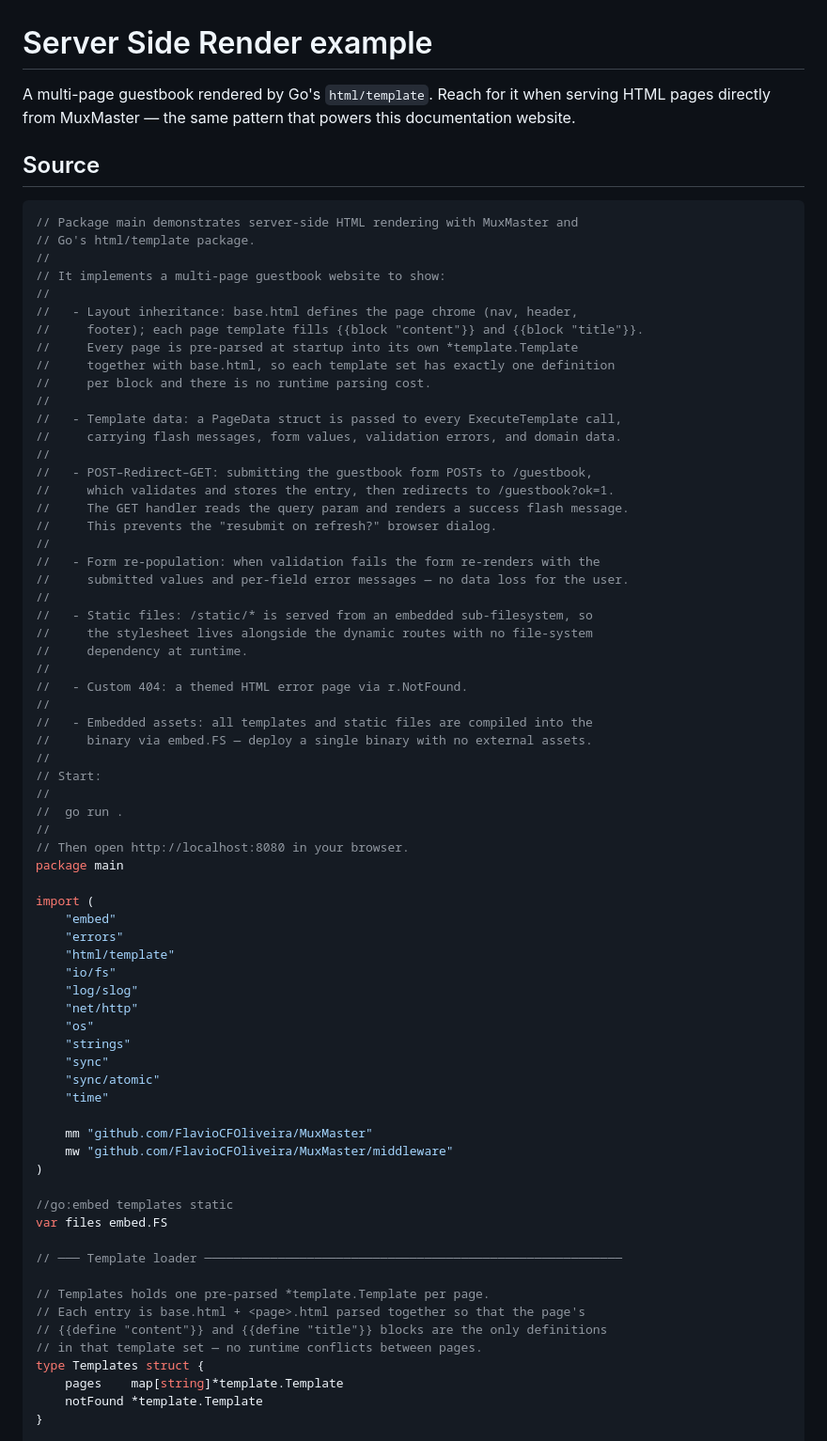
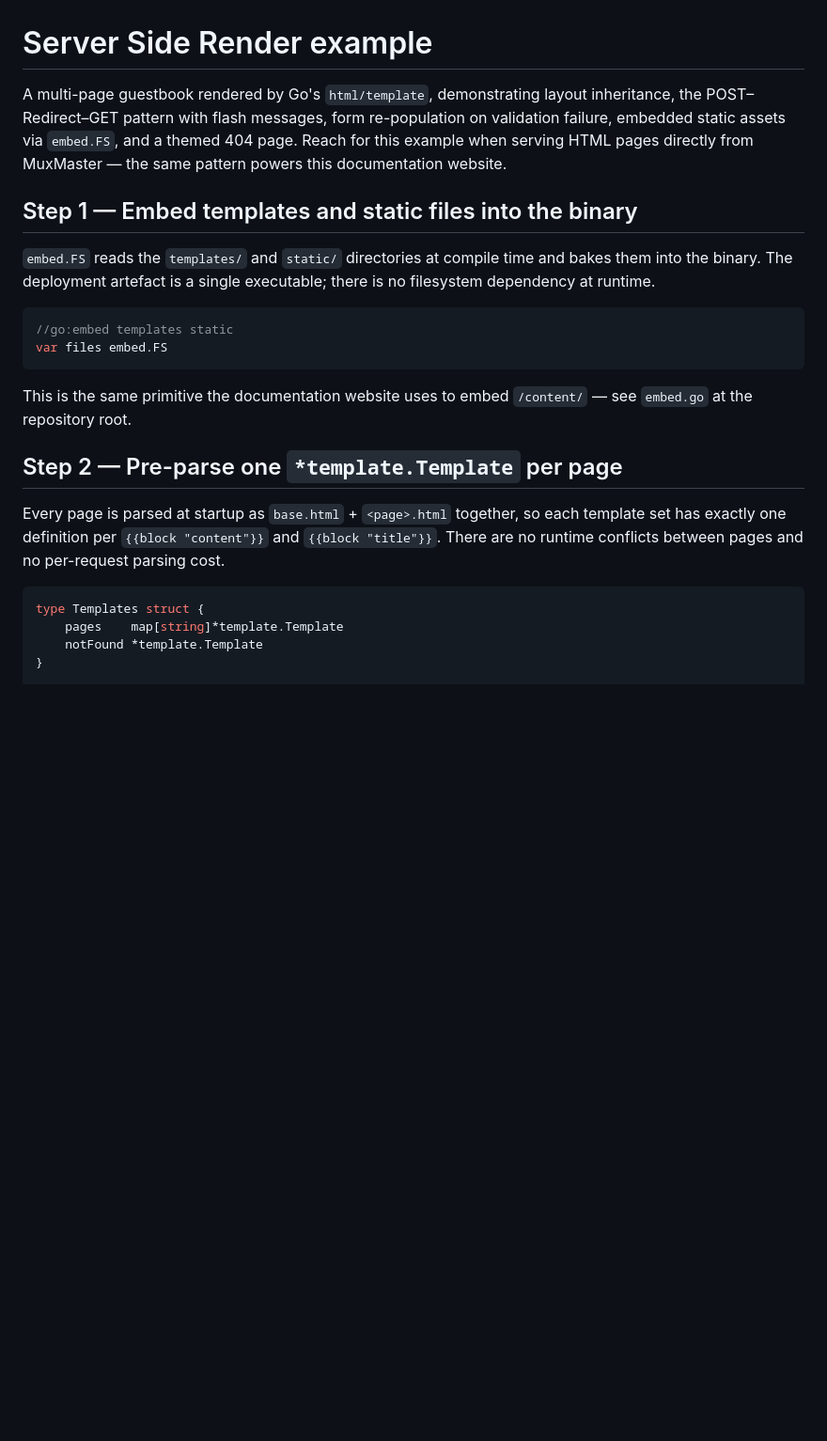
Before and after one commit to FlavioCFOliveira/MuxMasterWebsite, a Markdown page: content/examples/server-side-render.md, the part around one of its changes. Shown at 94% size. Drawn GitHub-style; blank space fills up the shorter version.

````diff
--- a/content/examples/server-side-render.md
+++ b/content/examples/server-side-render.md
@@ -1,77 +1,26 @@
 # Server Side Render example
 
-A multi-page guestbook rendered by Go's `html/template`. Reach for it when serving HTML pages directly from MuxMaster — the same pattern that powers this documentation website.
+A multi-page guestbook rendered by Go's `html/template`, demonstrating layout inheritance, the POST–Redirect–GET pattern with flash messages, form re-population on validation failure, embedded static assets via `embed.FS`, and a themed 404 page. Reach for this example when serving HTML pages directly from MuxMaster — the same pattern powers this documentation website.
 
-## Source
+## Step 1 — Embed templates and static files into the binary
+
+`embed.FS` reads the `templates/` and `static/` directories at compile time and bakes them into the binary. The deployment artefact is a single executable; there is no filesystem dependency at runtime.
 
 ```go
-// Package main demonstrates server-side HTML rendering with MuxMaster and
-// Go's html/template package.
-//
-// It implements a multi-page guestbook website to show:
-//
-//   - Layout inheritance: base.html defines the page chrome (nav, header,
-//     footer); each page template fills {{block "content"}} and {{block "title"}}.
-//     Every page is pre-parsed at startup into its own *template.Template
-//     together with base.html, so each template set has exactly one definition
-//     per block and there is no runtime parsing cost.
-//
-//   - Template data: a PageData struct is passed to every ExecuteTemplate call,
-//     carrying flash messages, form values, validation errors, and domain data.
-//
-//   - POST–Redirect–GET: submitting the guestbook form POSTs to /guestbook,
-//     which validates and stores the entry, then redirects to /guestbook?ok=1.
-//     The GET handler reads the query param and renders a success flash message.
-//     This prevents the "resubmit on refresh?" browser dialog.
-//
-//   - Form re-population: when validation fails the form re-renders with the
-//     submitted values and per-field error messages — no data loss for the user.
-//
-//   - Static files: /static/* is served from an embedded sub-filesystem, so
-//     the stylesheet lives alongside the dynamic routes with no file-system
-//     dependency at runtime.
-//
-//   - Custom 404: a themed HTML error page via r.NotFound.
-//
-//   - Embedded assets: all templates and static files are compiled into the
-//     binary via embed.FS — deploy a single binary with no external assets.
-//
-// Start:
-//
-//	go run .
-//
-// Then open http://localhost:8080 in your browser.
-package main
-
-import (
-	"embed"
-	"errors"
-	"html/template"
-	"io/fs"
-	"log/slog"
-	"net/http"
-	"os"
-	"strings"
-	"sync"
-	"sync/atomic"
-	"time"
-
-	mm "github.com/FlavioCFOliveira/MuxMaster"
-	mw "github.com/FlavioCFOliveira/MuxMaster/middleware"
-)
-
 //go:embed templates static
 var files embed.FS
+```
 
-// ─── Template loader ─────────────────────────────────────────────────────────
+This is the same primitive the documentation website uses to embed `/content/` — see `embed.go` at the repository root.
 
-// Templates holds one pre-parsed *template.Template per page.
-// Each entry is base.html + <page>.html parsed together so that the page's
-// {{define "content"}} and {{define "title"}} blocks are the only definitions
-// in that template set — no runtime conflicts between pages.
+## Step 2 — Pre-parse one `*template.Template` per page
+
+Every page is parsed at startup as `base.html` + `<page>.html` together, so each template set has exactly one definition per `{{block "content"}}` and `{{block "title"}}`. There are no runtime conflicts between pages and no per-request parsing cost.
+
+```go
 type Templates struct {
-	pages    map[string]*template.Template
-	notFound *template.Template
+    pages    map[string]*template.Template
+    notFound *template.Template
 }
 
 func loadTemplates() *Templates {
````
Also changed, not shown: other parts of content/examples/server-side-render.md (+194 -230 lines).
